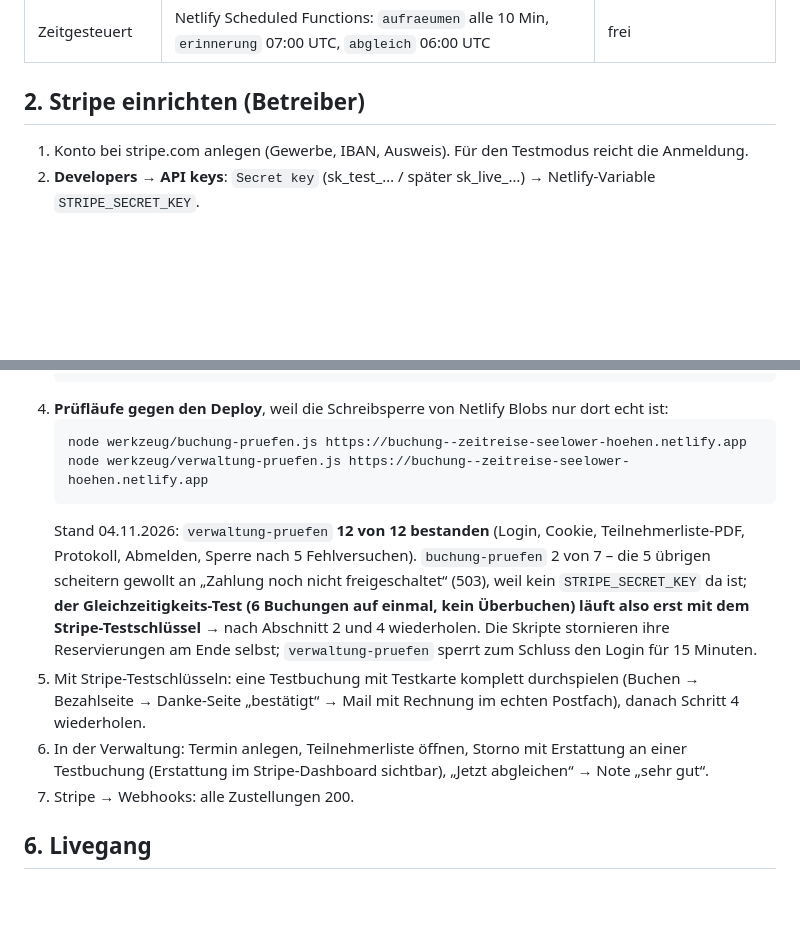
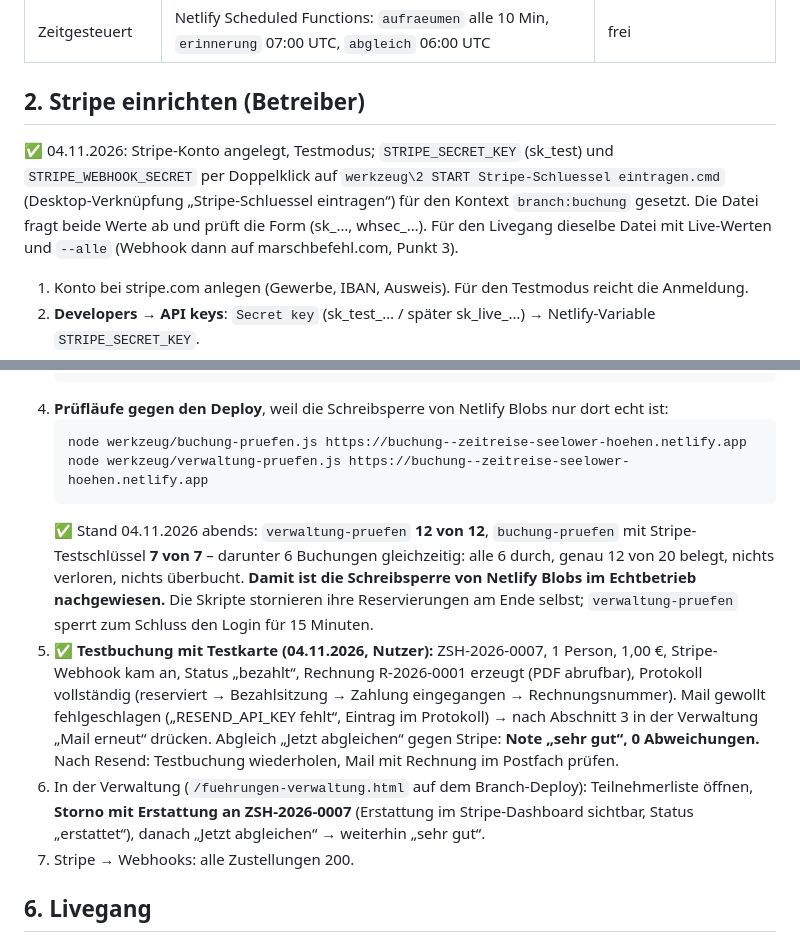
Before and after one commit to DAffAttack/marschbefehl-webseite, a Markdown page: BUCHUNG_EINRICHTUNG.md, 2 parts joined by grey strips. Drawn GitHub-style; blank space fills up the shorter version.

Commit message:
Einrichtungsanleitung: Probelauf im Netz mit Stripe-Testmodus bestanden
Co-Authored-By: Claude Fable 5.1 <noreply@anthropic.com>

````diff
--- a/BUCHUNG_EINRICHTUNG.md
+++ b/BUCHUNG_EINRICHTUNG.md
@@ -13,6 +13,8 @@ Stand 04.11.2026. Das Buchungssystem (Branch `buchung`) ist fertig gebaut, lokal
 | Zeitgesteuert | Netlify Scheduled Functions: `aufraeumen` alle 10 Min, `erinnerung` 07:00 UTC, `abgleich` 06:00 UTC | frei |
 
 ## 2. Stripe einrichten (Betreiber)
+
+✅ 04.11.2026: Stripe-Konto angelegt, Testmodus; `STRIPE_SECRET_KEY` (sk_test) und `STRIPE_WEBHOOK_SECRET` per Doppelklick auf `werkzeug\2 START Stripe-Schluessel eintragen.cmd` (Desktop-Verknüpfung „Stripe-Schluessel eintragen“) für den Kontext `branch:buchung` gesetzt. Die Datei fragt beide Werte ab und prüft die Form (sk_…, whsec_…). Für den Livegang dieselbe Datei mit Live-Werten und `--alle` (Webhook dann auf marschbefehl.com, Punkt 3).
 
 1. Konto bei stripe.com anlegen (Gewerbe, IBAN, Ausweis). Für den Testmodus reicht die Anmeldung.
 2. **Developers → API keys**: `Secret key` (sk_test_… / später sk_live_…) → Netlify-Variable `STRIPE_SECRET_KEY`.
@@ -45,9 +47,9 @@ Site configuration → Environment variables. Liste und Erklärung in `.env.exam
    node werkzeug/buchung-pruefen.js https://buchung--zeitreise-seelower-hoehen.netlify.app
    node werkzeug/verwaltung-pruefen.js https://buchung--zeitreise-seelower-hoehen.netlify.app
    ```
-   Stand 04.11.2026: `verwaltung-pruefen` **12 von 12 bestanden** (Login, Cookie, Teilnehmerliste-PDF, Protokoll, Abmelden, Sperre nach 5 Fehlversuchen). `buchung-pruefen` 2 von 7 – die 5 übrigen scheitern gewollt an „Zahlung noch nicht freigeschaltet“ (503), weil kein `STRIPE_SECRET_KEY` da ist; **der Gleichzeitigkeits-Test (6 Buchungen auf einmal, kein Überbuchen) läuft also erst mit dem Stripe-Testschlüssel** → nach Abschnitt 2 und 4 wiederholen. Die Skripte stornieren ihre Reservierungen am Ende selbst; `verwaltung-pruefen` sperrt zum Schluss den Login für 15 Minuten.
-5. Mit Stripe-Testschlüsseln: eine Testbuchung mit Testkarte komplett durchspielen (Buchen → Bezahlseite → Danke-Seite „bestätigt“ → Mail mit Rechnung im echten Postfach), danach Schritt 4 wiederholen.
-6. In der Verwaltung: Termin anlegen, Teilnehmerliste öffnen, Storno mit Erstattung an einer Testbuchung (Erstattung im Stripe-Dashboard sichtbar), „Jetzt abgleichen“ → Note „sehr gut“.
+   ✅ Stand 04.11.2026 abends: `verwaltung-pruefen` **12 von 12**, `buchung-pruefen` mit Stripe-Testschlüssel **7 von 7** – darunter 6 Buchungen gleichzeitig: alle 6 durch, genau 12 von 20 belegt, nichts verloren, nichts überbucht. **Damit ist die Schreibsperre von Netlify Blobs im Echtbetrieb nachgewiesen.** Die Skripte stornieren ihre Reservierungen am Ende selbst; `verwaltung-pruefen` sperrt zum Schluss den Login für 15 Minuten.
+5. ✅ **Testbuchung mit Testkarte (04.11.2026, Nutzer):** ZSH-2026-0007, 1 Person, 1,00 €, Stripe-Webhook kam an, Status „bezahlt“, Rechnung R-2026-0001 erzeugt (PDF abrufbar), Protokoll vollständig (reserviert → Bezahlsitzung → Zahlung eingegangen → Rechnungsnummer). Mail gewollt fehlgeschlagen („RESEND_API_KEY fehlt“, Eintrag im Protokoll) → nach Abschnitt 3 in der Verwaltung „Mail erneut“ drücken. Abgleich „Jetzt abgleichen“ gegen Stripe: **Note „sehr gut“, 0 Abweichungen.** Nach Resend: Testbuchung wiederholen, Mail mit Rechnung im Postfach prüfen.
+6. In der Verwaltung (`/fuehrungen-verwaltung.html` auf dem Branch-Deploy): Teilnehmerliste öffnen, **Storno mit Erstattung an ZSH-2026-0007** (Erstattung im Stripe-Dashboard sichtbar, Status „erstattet“), danach „Jetzt abgleichen“ → weiterhin „sehr gut“.
 7. Stripe → Webhooks: alle Zustellungen 200.
 
 ## 6. Livegang
````
